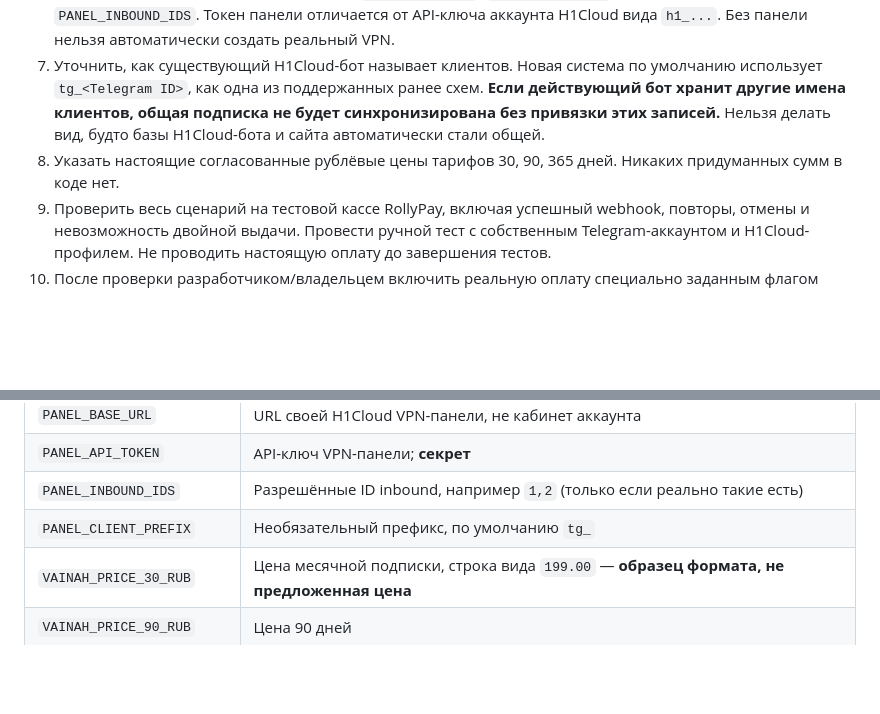
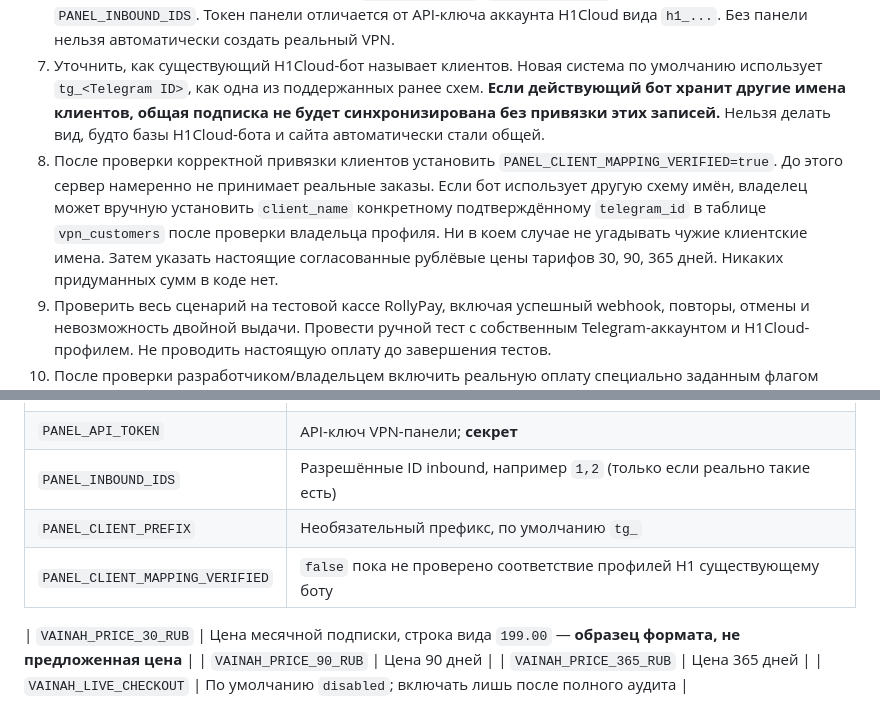
Before and after one commit to isaevarbi822-hub/Vainahvpn_bot, a Markdown page: SUBSCRIPTIONS-SETUP.md, 2 parts joined by grey strips. Rendered like a GitHub page; blank space fills up the shorter version.

Commit message:
Explain verified H1Cloud client mapping and remove reusable example test password

```diff
--- a/SUBSCRIPTIONS-SETUP.md
+++ b/SUBSCRIPTIONS-SETUP.md
@@ -26,7 +26,7 @@
 5. Подключить транзакционную PostgreSQL базу данных и выполнить `database/subscriptions.sql`. Значение `DATABASE_URL` сохранить только в Netlify.
 6. Из своей **панели H1Cloud VPN** получить `PANEL_BASE_URL`, `PANEL_API_TOKEN` и разрешённые `PANEL_INBOUND_IDS`. Токен панели отличается от API-ключа аккаунта H1Cloud вида `h1_...`. Без панели нельзя автоматически создать реальный VPN.
 7. Уточнить, как существующий H1Cloud-бот называет клиентов. Новая система по умолчанию использует `tg_<Telegram ID>`, как одна из поддержанных ранее схем. **Если действующий бот хранит другие имена клиентов, общая подписка не будет синхронизирована без привязки этих записей.** Нельзя делать вид, будто базы H1Cloud-бота и сайта автоматически стали общей.
-8. Указать настоящие согласованные рублёвые цены тарифов 30, 90, 365 дней. Никаких придуманных сумм в коде нет.
+8. После проверки корректной привязки клиентов установить `PANEL_CLIENT_MAPPING_VERIFIED=true`. До этого сервер намеренно не принимает реальные заказы. Если бот использует другую схему имён, владелец может вручную установить `client_name` конкретному подтверждённому `telegram_id` в таблице `vpn_customers` после проверки владельца профиля. Ни в коем случае не угадывать чужие клиентские имена. Затем указать настоящие согласованные рублёвые цены тарифов 30, 90, 365 дней. Никаких придуманных сумм в коде нет.
 9. Проверить весь сценарий на тестовой кассе RollyPay, включая успешный webhook, повторы, отмены и невозможность двойной выдачи. Провести ручной тест с собственным Telegram-аккаунтом и H1Cloud-профилем. Не проводить настоящую оплату до завершения тестов.
 10. После проверки разработчиком/владельцем включить реальную оплату специально заданным флагом `VAINAH_LIVE_CHECKOUT=enabled-after-review`. До этого API возвращает 503 и кнопка покупки отключена.
 
@@ -44,6 +44,8 @@
 | `PANEL_API_TOKEN` | API-ключ VPN-панели; **секрет** |
 | `PANEL_INBOUND_IDS` | Разрешённые ID inbound, например `1,2` (только если реально такие есть) |
 | `PANEL_CLIENT_PREFIX` | Необязательный префикс, по умолчанию `tg_` |
+| `PANEL_CLIENT_MAPPING_VERIFIED` | `false` пока не проверено соответствие профилей H1 существующему боту |
+
 | `VAINAH_PRICE_30_RUB` | Цена месячной подписки, строка вида `199.00` — **образец формата, не предложенная цена** |
 | `VAINAH_PRICE_90_RUB` | Цена 90 дней |
 | `VAINAH_PRICE_365_RUB` | Цена 365 дней |
```
